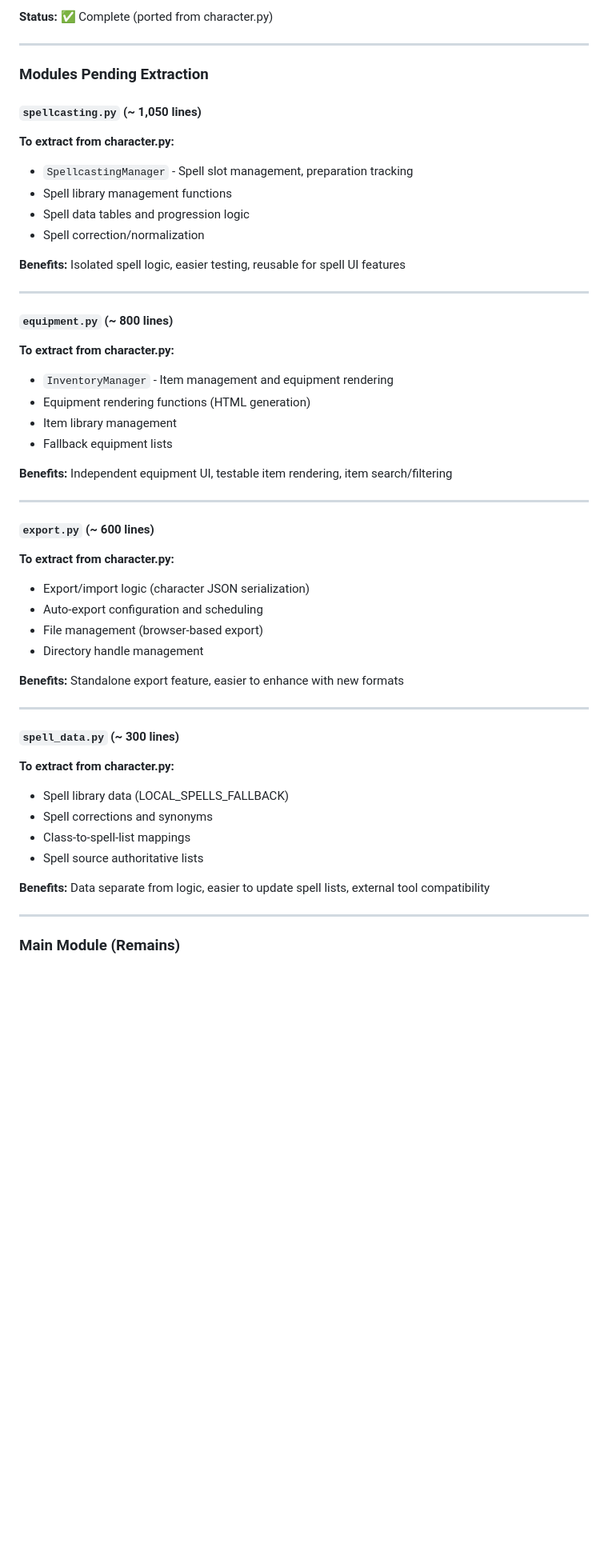
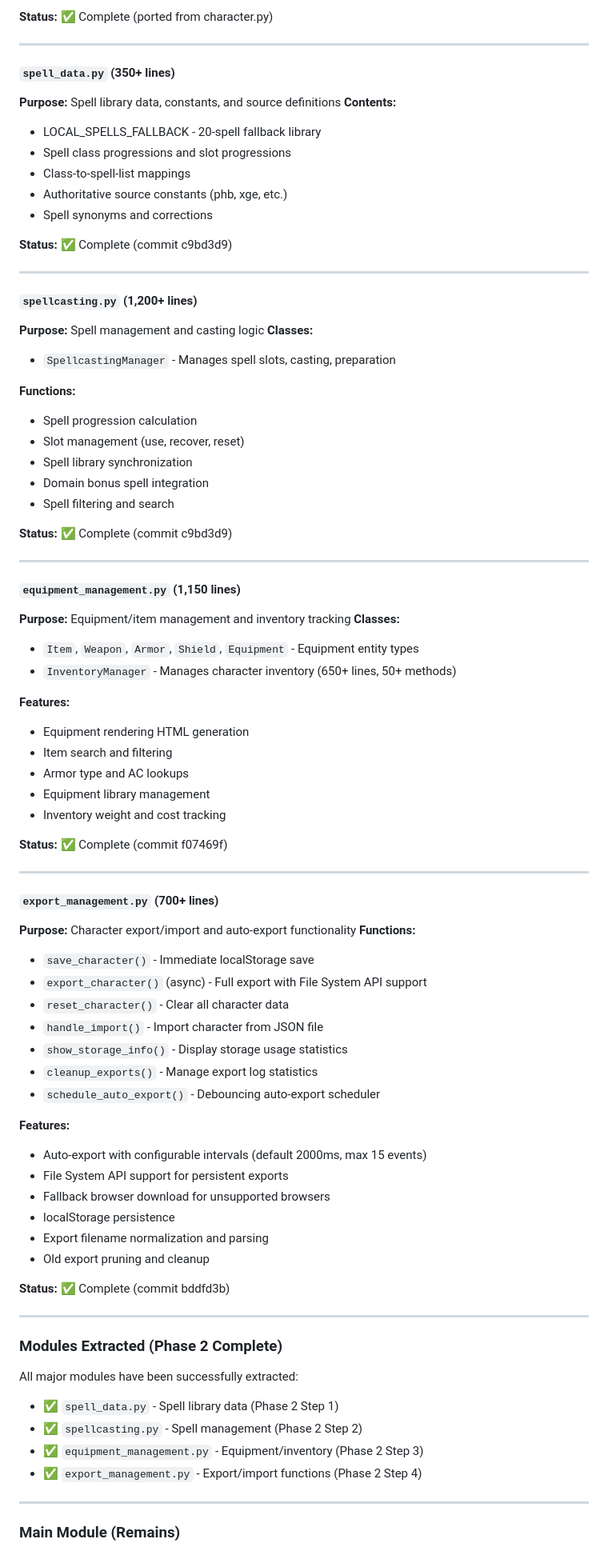
Before and after one commit to rillo-123/DnDCharacter, a Markdown page: MODULAR_STRUCTURE.md, the part around one of its changes. Shown at 80% size. Rendered like a GitHub page; blank space fills up the shorter version.

Commit message:
Phase 2 Step 5: Final verification and documentation update - Phase 2 complete

```diff
--- a/MODULAR_STRUCTURE.md
+++ b/MODULAR_STRUCTURE.md
@@ -44,49 +44,82 @@ The codebase is being progressively refactored from a monolithic `character.py`
 
 ---
 
-### Modules Pending Extraction
+#### `spell_data.py` (350+ lines)
+**Purpose:** Spell library data, constants, and source definitions
+**Contents:**
+- LOCAL_SPELLS_FALLBACK - 20-spell fallback library
+- Spell class progressions and slot progressions
+- Class-to-spell-list mappings
+- Authoritative source constants (phb, xge, etc.)
+- Spell synonyms and corrections
 
-#### `spellcasting.py` (~ 1,050 lines)
-**To extract from character.py:**
-- `SpellcastingManager` - Spell slot management, preparation tracking
-- Spell library management functions
-- Spell data tables and progression logic
-- Spell correction/normalization
-
-**Benefits:** Isolated spell logic, easier testing, reusable for spell UI features
+**Status:** ✅ Complete (commit c9bd3d9)
 
 ---
 
-#### `equipment.py` (~ 800 lines)
-**To extract from character.py:**
-- `InventoryManager` - Item management and equipment rendering
-- Equipment rendering functions (HTML generation)
-- Item library management
-- Fallback equipment lists
+#### `spellcasting.py` (1,200+ lines)
+**Purpose:** Spell management and casting logic
+**Classes:**
+- `SpellcastingManager` - Manages spell slots, casting, preparation
 
-**Benefits:** Independent equipment UI, testable item rendering, item search/filtering
+**Functions:**
+- Spell progression calculation
+- Slot management (use, recover, reset)
+- Spell library synchronization
+- Domain bonus spell integration
+- Spell filtering and search
+
+**Status:** ✅ Complete (commit c9bd3d9)
 
 ---
 
-#### `export.py` (~ 600 lines)
-**To extract from character.py:**
-- Export/import logic (character JSON serialization)
-- Auto-export configuration and scheduling
-- File management (browser-based export)
-- Directory handle management
+#### `equipment_management.py` (1,150 lines)
+**Purpose:** Equipment/item management and inventory tracking
+**Classes:**
+- `Item`, `Weapon`, `Armor`, `Shield`, `Equipment` - Equipment entity types
+- `InventoryManager` - Manages character inventory (650+ lines, 50+ methods)
 
-**Benefits:** Standalone export feature, easier to enhance with new formats
+**Features:**
+- Equipment rendering HTML generation
+- Item search and filtering
+- Armor type and AC lookups
+- Equipment library management
+- Inventory weight and cost tracking
+
+**Status:** ✅ Complete (commit f07469f)
 
 ---
 
-#### `spell_data.py` (~ 300 lines)
-**To extract from character.py:**
-- Spell library data (LOCAL_SPELLS_FALLBACK)
-- Spell corrections and synonyms
-- Class-to-spell-list mappings
-- Spell source authoritative lists
+#### `export_management.py` (700+ lines)
+**Purpose:** Character export/import and auto-export functionality
+**Functions:**
+- `save_character()` - Immediate localStorage save
+- `export_character()` (async) - Full export with File System API support
+- `reset_character()` - Clear all character data
+- `handle_import()` - Import character from JSON file
+- `show_storage_info()` - Display storage usage statistics
+- `cleanup_exports()` - Manage export log statistics
+- `schedule_auto_export()` - Debouncing auto-export scheduler
 
-**Benefits:** Data separate from logic, easier to update spell lists, external tool compatibility
+**Features:**
+- Auto-export with configurable intervals (default 2000ms, max 15 events)
+- File System API support for persistent exports
+- Fallback browser download for unsupported browsers
+- localStorage persistence
+- Export filename normalization and parsing
+- Old export pruning and cleanup
+
+**Status:** ✅ Complete (commit bddfd3b)
+
+---
+
+### Modules Extracted (Phase 2 Complete)
+
+All major modules have been successfully extracted:
+- ✅ `spell_data.py` - Spell library data (Phase 2 Step 1)
+- ✅ `spellcasting.py` - Spell management (Phase 2 Step 2)
+- ✅ `equipment_management.py` - Equipment/inventory (Phase 2 Step 3)
+- ✅ `export_management.py` - Export/import functions (Phase 2 Step 4)
 
 ---
 
```
Also changed, not shown: other parts of MODULAR_STRUCTURE.md (+88 -31 lines).
